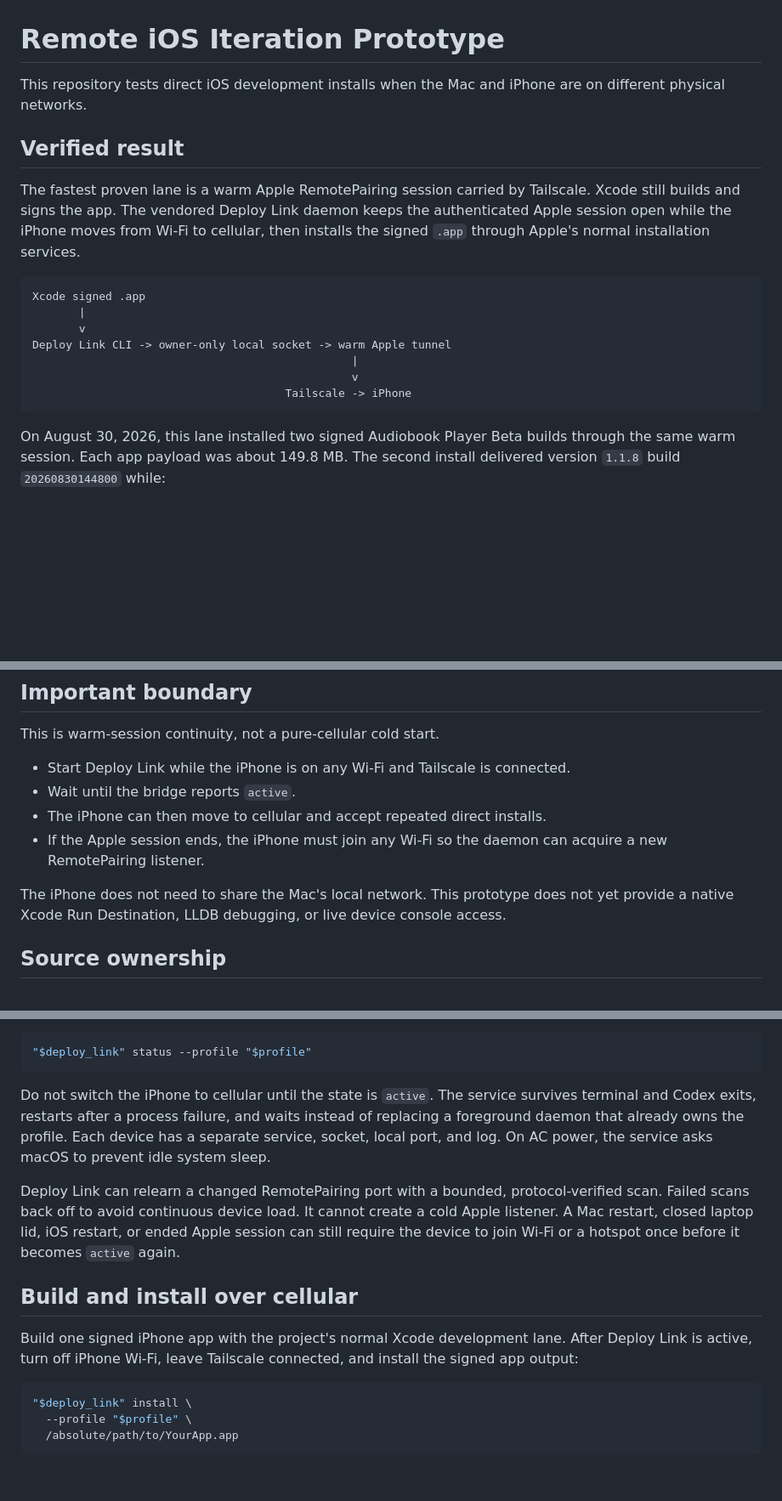
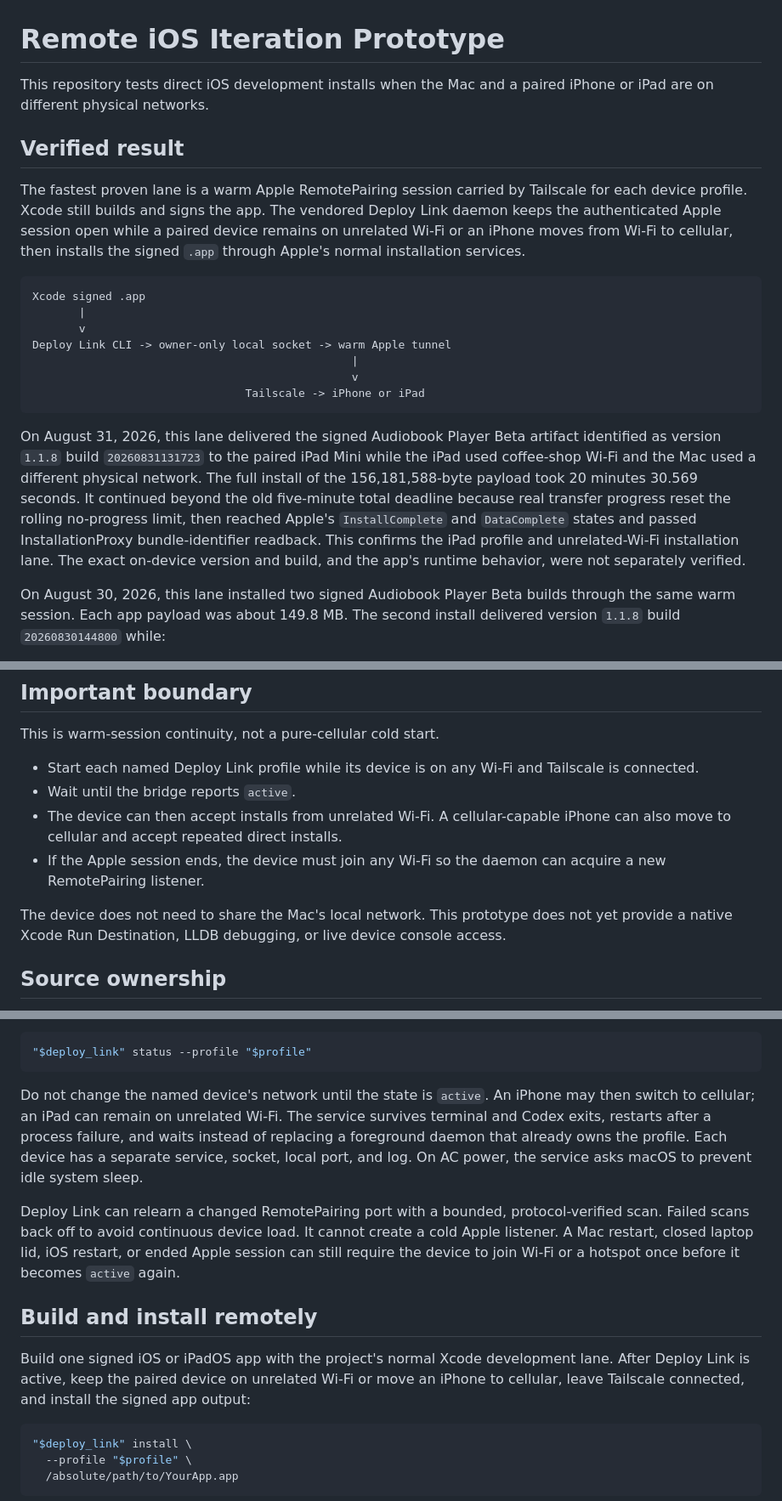
Before and after one commit to alexmorris10x/deploy-link, a Markdown page: README.md, 3 parts joined by grey strips. Shown at 85% size. Rendered like a GitHub page; blank space fills up the shorter version.

Commit message:
Document remote iPad install proof

````diff
--- a/README.md
+++ b/README.md
@@ -1,13 +1,14 @@
 # Remote iOS Iteration Prototype
 
-This repository tests direct iOS development installs when the Mac and iPhone
-are on different physical networks.
+This repository tests direct iOS development installs when the Mac and a paired
+iPhone or iPad are on different physical networks.
 
 ## Verified result
 
 The fastest proven lane is a warm Apple RemotePairing session carried by
-Tailscale. Xcode still builds and signs the app. The vendored Deploy Link daemon
-keeps the authenticated Apple session open while the iPhone moves from Wi-Fi to
+Tailscale for each device profile. Xcode still builds and signs the app. The
+vendored Deploy Link daemon keeps the authenticated Apple session open while a
+paired device remains on unrelated Wi-Fi or an iPhone moves from Wi-Fi to
 cellular, then installs the signed `.app` through Apple's normal installation
 services.
 
@@ -18,8 +19,19 @@ Xcode signed .app
 Deploy Link CLI -> owner-only local socket -> warm Apple tunnel
                                                 |
                                                 v
-                                      Tailscale -> iPhone
+                                Tailscale -> iPhone or iPad
 ```
+
+On August 31, 2026, this lane delivered the signed Audiobook Player Beta
+artifact identified as version `1.1.8` build `20260831131723` to the paired iPad
+Mini while the iPad used coffee-shop Wi-Fi and the Mac used a different
+physical network. The full install of the 156,181,588-byte payload took 20
+minutes 30.569 seconds. It continued beyond the old five-minute total deadline
+because real transfer progress reset the rolling no-progress limit, then
+reached Apple's `InstallComplete` and `DataComplete` states and passed
+InstallationProxy bundle-identifier readback. This confirms the iPad profile
+and unrelated-Wi-Fi installation lane. The exact on-device version and build,
+and the app's runtime behavior, were not separately verified.
 
 On August 30, 2026, this lane installed two signed Audiobook Player Beta builds
 through the same warm session. Each app payload was about 149.8 MB. The second
@@ -44,13 +56,15 @@ under the same cellular conditions. After Wi-Fi returned, `devicectl` read back
 
 This is warm-session continuity, not a pure-cellular cold start.
 
-- Start Deploy Link while the iPhone is on any Wi-Fi and Tailscale is connected.
+- Start each named Deploy Link profile while its device is on any Wi-Fi and
+  Tailscale is connected.
 - Wait until the bridge reports `active`.
-- The iPhone can then move to cellular and accept repeated direct installs.
-- If the Apple session ends, the iPhone must join any Wi-Fi so the daemon can
+- The device can then accept installs from unrelated Wi-Fi. A cellular-capable
+  iPhone can also move to cellular and accept repeated direct installs.
+- If the Apple session ends, the device must join any Wi-Fi so the daemon can
   acquire a new RemotePairing listener.
 
-The iPhone does not need to share the Mac's local network. This prototype does
+The device does not need to share the Mac's local network. This prototype does
 not yet provide a native Xcode Run Destination, LLDB debugging, or live device
 console access.
 
@@ -142,7 +156,8 @@ In another terminal:
 "$deploy_link" status --profile "$profile"
 ```
 
-Do not switch the iPhone to cellular until the state is `active`. The service
+Do not change the named device's network until the state is `active`. An iPhone
+may then switch to cellular; an iPad can remain on unrelated Wi-Fi. The service
 survives terminal and Codex exits, restarts after a process failure, and waits
 instead of replacing a foreground daemon that already owns the profile. Each
 device has a separate service, socket, local port, and log. On AC power, the
@@ -154,11 +169,12 @@ It cannot create a cold Apple listener. A Mac restart, closed laptop lid, iOS
 restart, or ended Apple session can still require the device to join Wi-Fi or a
 hotspot once before it becomes `active` again.
 
-## Build and install over cellular
+## Build and install remotely
 
-Build one signed iPhone app with the project's normal Xcode development lane.
-After Deploy Link is active, turn off iPhone Wi-Fi, leave Tailscale connected,
-and install the signed app output:
+Build one signed iOS or iPadOS app with the project's normal Xcode development
+lane. After Deploy Link is active, keep the paired device on unrelated Wi-Fi or
+move an iPhone to cellular, leave Tailscale connected, and install the signed
+app output:
 
 ```sh
 "$deploy_link" install \
````
Also changed, not shown: other parts of README.md (+2 -2 lines), deploy-link/README.md (+36 -30 lines), deploy-link/docs/architecture.md (+7 -6 lines).
